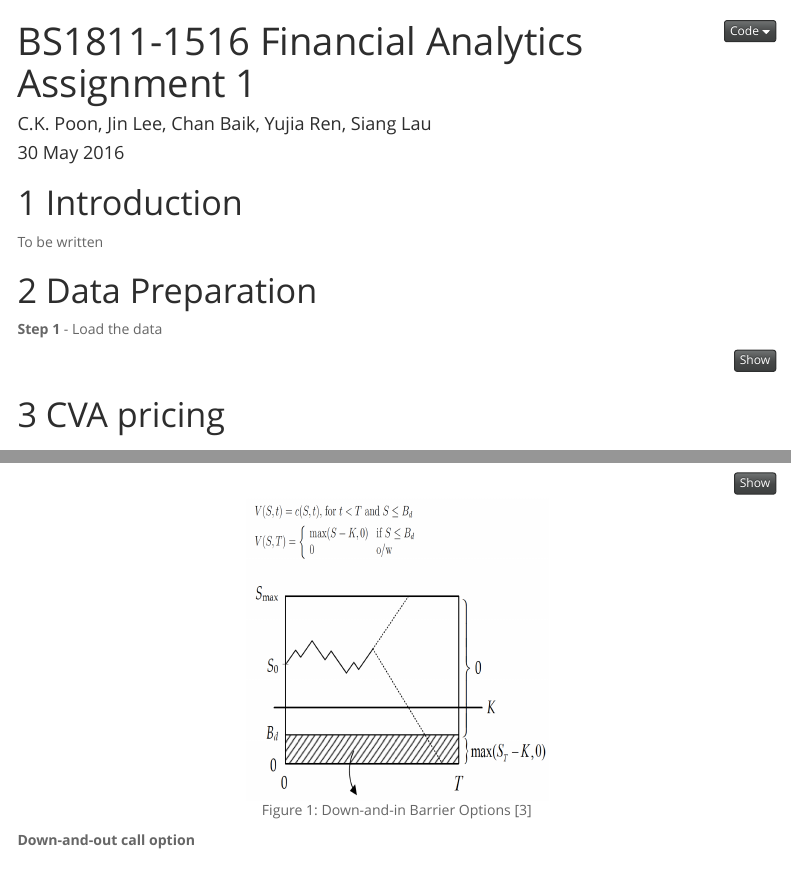
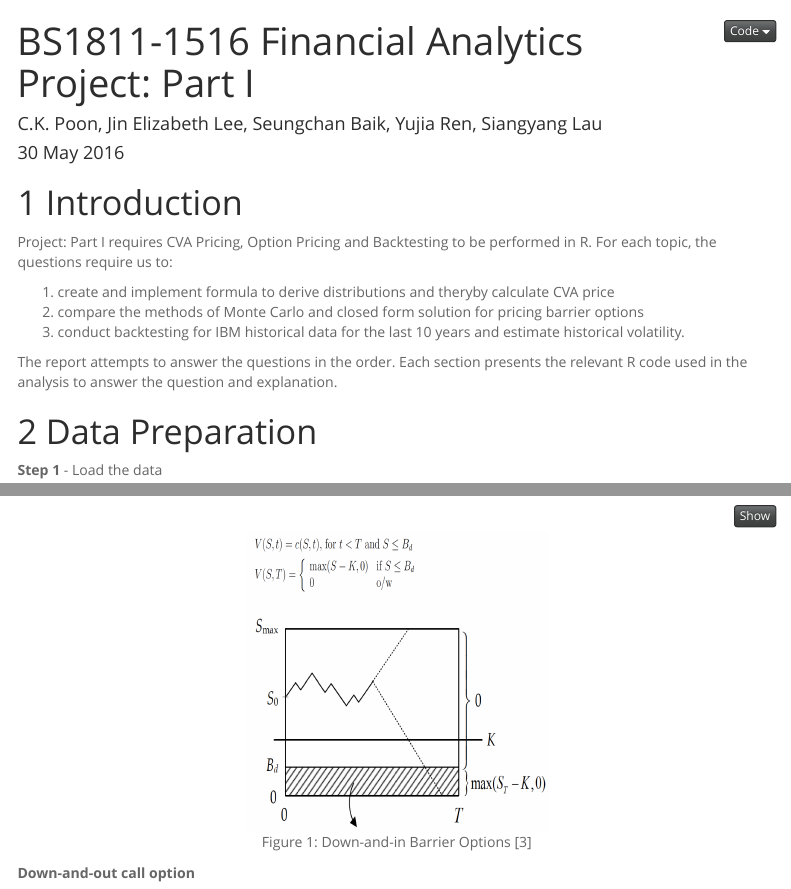
Before and after one commit to Siangyanglau/financial_analytics_group, an R Markdown document (BS1811-1516_Group_Assignment_1.Rmd): the page in a window 1100 px wide, from its top, and a second part further down, joined at a grey line. Rendered offline with R 4.5, knitr and Pandoc, with nearby package versions; some code elsewhere in the file could not run offline; menus at the side of the page are left out.

Commit message:
Update BS1811-1516_Group_Assignment_1.Rmd
Introduction added

````diff
--- a/BS1811-1516_Group_Assignment_1.Rmd
+++ b/BS1811-1516_Group_Assignment_1.Rmd
@@ -1,6 +1,6 @@
 ---
-title: "BS1811-1516 Financial Analytics Assignment 1"
-author: "C.K. Poon, Jin Lee, Chan Baik, Yujia Ren, Siang Lau"
+title: "BS1811-1516 Financial Analytics Project: Part I"
+author: "C.K. Poon, Jin Elizabeth Lee, Seungchan Baik, Yujia Ren, Siangyang Lau"
 date: "30 May 2016"
 output:
   html_document:
@@ -26,7 +26,13 @@ library(fExoticOptions)
 ```
 
 # Introduction
-To be written
+Project: Part I requires CVA Pricing, Option Pricing and Backtesting to be performed in R. For each topic, the questions require us to:
+
+  1) create and implement formula to derive distributions and theryby calculate CVA price
+  2) compare the methods of Monte Carlo and closed form solution for pricing barrier options
+  3) conduct backtesting for IBM historical data for the last 10 years and estimate historical volatility.
+
+The report attempts to answer the questions in the order. Each section presents the relevant R code used in the analysis to answer the question and explanation.
 
 # Data Preparation
 
````
